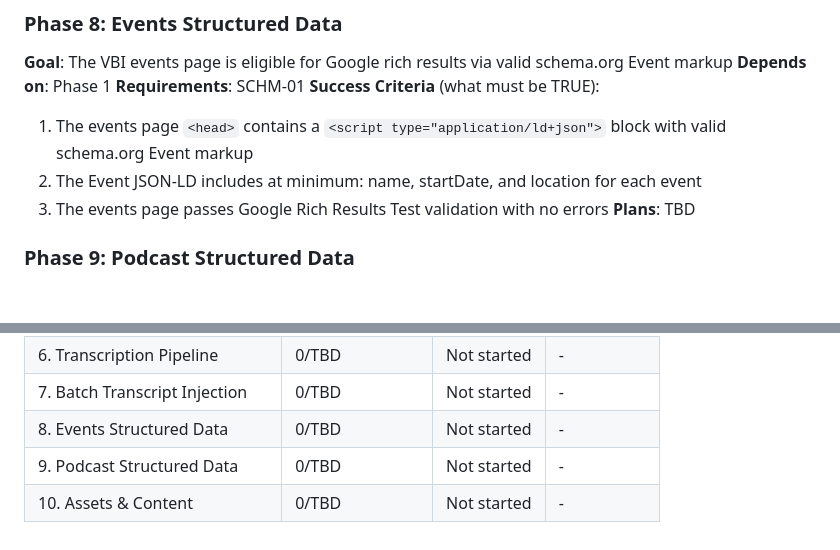
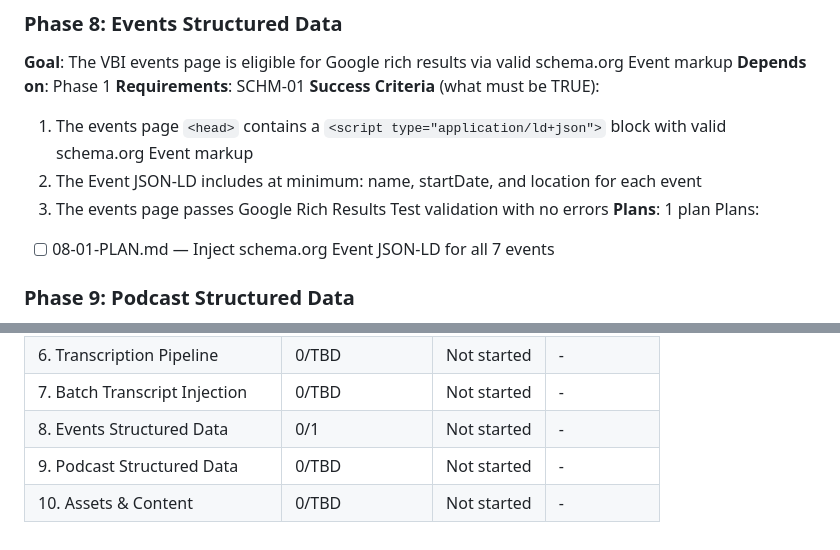
Before and after one commit to narulraj283/vbi-website, a Markdown page: .planning/ROADMAP.md, 2 parts joined by grey strips. Drawn GitHub-style; blank space fills up the shorter version.

Commit message:
docs(08): create phase plan for events structured data

```diff
--- a/.planning/ROADMAP.md
+++ b/.planning/ROADMAP.md
@@ -120,7 +120,9 @@ Plans:
   1. The events page `<head>` contains a `<script type="application/ld+json">` block with valid schema.org Event markup
   2. The Event JSON-LD includes at minimum: name, startDate, and location for each event
   3. The events page passes Google Rich Results Test validation with no errors
-**Plans**: TBD
+**Plans**: 1 plan
+Plans:
+- [ ] 08-01-PLAN.md — Inject schema.org Event JSON-LD for all 7 events
 
 ### Phase 9: Podcast Structured Data
 **Goal**: The podcast hub and all 101 episode pages carry valid schema.org JSON-LD making the VBI podcast eligible for Google podcast rich results
@@ -158,6 +160,6 @@ Phases execute in numeric order: 1 -> 2 -> 3 -> 4 -> 5 -> 6 -> 7 -> 8 -> 9 -> 10
 | 5. Form Security Infrastructure | 0/TBD | Not started | - |
 | 6. Transcription Pipeline | 0/TBD | Not started | - |
 | 7. Batch Transcript Injection | 0/TBD | Not started | - |
-| 8. Events Structured Data | 0/TBD | Not started | - |
+| 8. Events Structured Data | 0/1 | Not started | - |
 | 9. Podcast Structured Data | 0/TBD | Not started | - |
 | 10. Assets & Content | 0/TBD | Not started | - |
```
Also changed, not shown: 1 other file.
